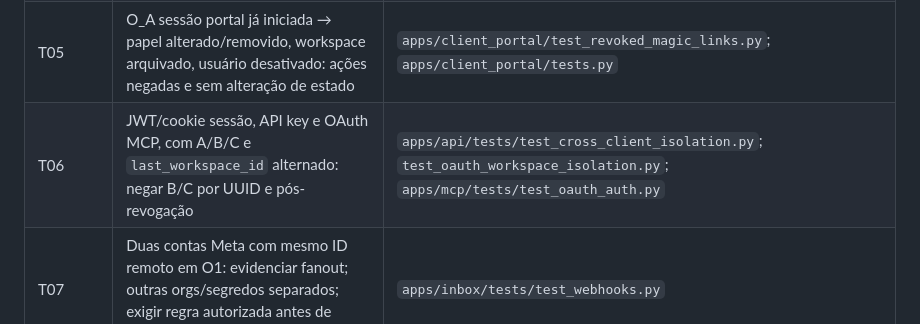
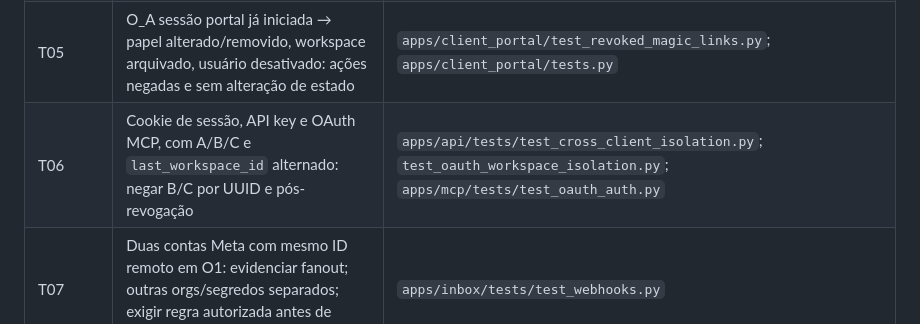
Before and after one commit to OARANHA/CRISE, a Markdown page: docs/audits/2026-10-08-authorization-actor-resource-matrix.md, the part around the change. Rendered like a GitHub page.

Commit message:
docs: precisar evidência do template e nomenclatura de sessão

```diff
--- a/docs/audits/2026-10-08-authorization-actor-resource-matrix.md
+++ b/docs/audits/2026-10-08-authorization-actor-resource-matrix.md
@@ -87,7 +87,7 @@ O papel `CLIENT` tem `approve_posts` e `view_analytics`; `EDITOR` tem `create_po
 | T03 | E_A editor externo: comentário INTERNAL raiz/reply, anexo e `internal_notes` não aparecem via calendário, composer, HTMX, REST, MCP, UUID direto; I_A positivo | `apps/approvals/test_client_reply_visibility.py`; `test_comment_attachment.py`; `apps/api/tests/test_post_media_client_boundaries.py` |
 | T04 | Papel externo CLIENT, EDITOR, CONTRIBUTOR e custom: POST comentário `visibility=internal`, acesso a download, ação aprovação, publicação e inbox | `apps/approvals/test_security.py`; `apps/client_portal/tests.py` |
 | T05 | O_A sessão portal já iniciada → papel alterado/removido, workspace arquivado, usuário desativado: ações negadas e sem alteração de estado | `apps/client_portal/test_revoked_magic_links.py`; `apps/client_portal/tests.py` |
-| T06 | JWT/cookie sessão, API key e OAuth MCP, com A/B/C e `last_workspace_id` alternado: negar B/C por UUID e pós-revogação | `apps/api/tests/test_cross_client_isolation.py`; `test_oauth_workspace_isolation.py`; `apps/mcp/tests/test_oauth_auth.py` |
+| T06 | Cookie de sessão, API key e OAuth MCP, com A/B/C e `last_workspace_id` alternado: negar B/C por UUID e pós-revogação | `apps/api/tests/test_cross_client_isolation.py`; `test_oauth_workspace_isolation.py`; `apps/mcp/tests/test_oauth_auth.py` |
 | T07 | Duas contas Meta com mesmo ID remoto em O1: evidenciar fanout; outras orgs/segredos separados; exigir regra autorizada antes de dados reais | `apps/inbox/tests/test_webhooks.py` |
 | T08 | Revogação em notificações/workers, cache aquecido, cron, exportações e relatórios: não entregar payload de B/C a A nem após offboarding | `apps/inbox/tests/test_notification_membership_boundaries.py`; acrescentar casos |
 | T09 | Não regressão dos papéis internos: publisher, editor, calendário, inbox, analytics, aprovação, portal, mídia, REST/MCP e licenças continuam funcionais | Suítes existentes, CI no SHA exato |
```
